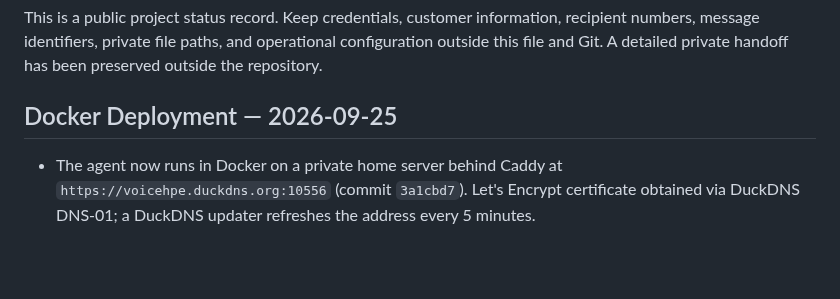
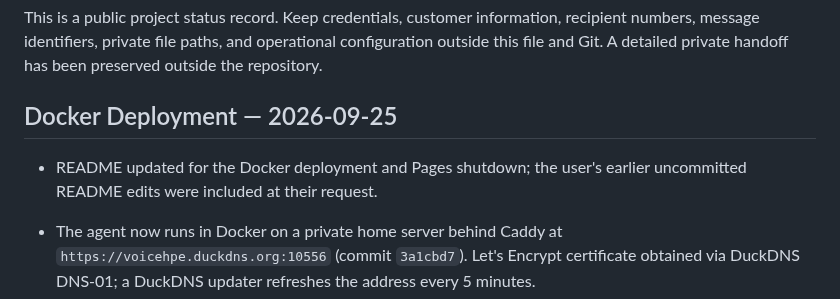
Before and after one commit to AINxtGenDev/voice-agent, a Markdown page: session.md, the part around the change. Drawn GitHub-style; blank space fills up the shorter version.

```diff
--- a/session.md
+++ b/session.md
@@ -5,6 +5,8 @@ Updated: 2026-09-25 (Europe/Vienna). Latest code commit: `8258a31`.
 This is a public project status record. Keep credentials, customer information, recipient numbers, message identifiers, private file paths, and operational configuration outside this file and Git. A detailed private handoff has been preserved outside the repository.
 
 ## Docker Deployment — 2026-09-25
+
+- README updated for the Docker deployment and Pages shutdown; the user's earlier uncommitted README edits were included at their request.
 
 - The agent now runs in Docker on a private home server behind Caddy at `https://voicehpe.duckdns.org:10556` (commit `3a1cbd7`). Let's Encrypt certificate obtained via DuckDNS DNS-01; a DuckDNS updater refreshes the address every 5 minutes.
 - The operator UI requires a password (Caddy basic auth). Only `/twilio/*` is open, and unsigned requests are rejected (403). The app container has no host port. Credentials, contact database and reports are mounted from private host directories outside Git.
```
Also changed, not shown: README.md (+21 -5 lines).
